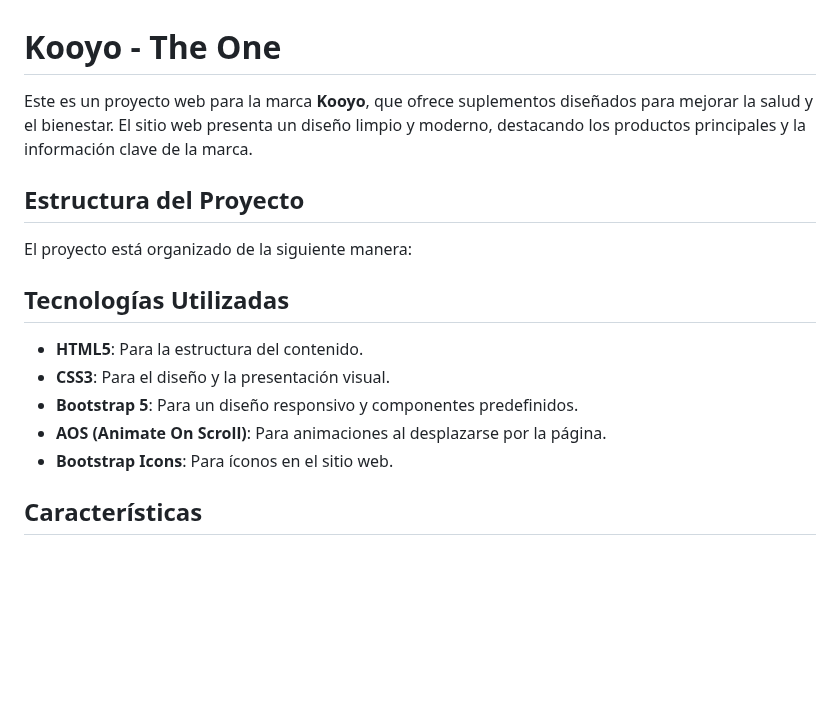
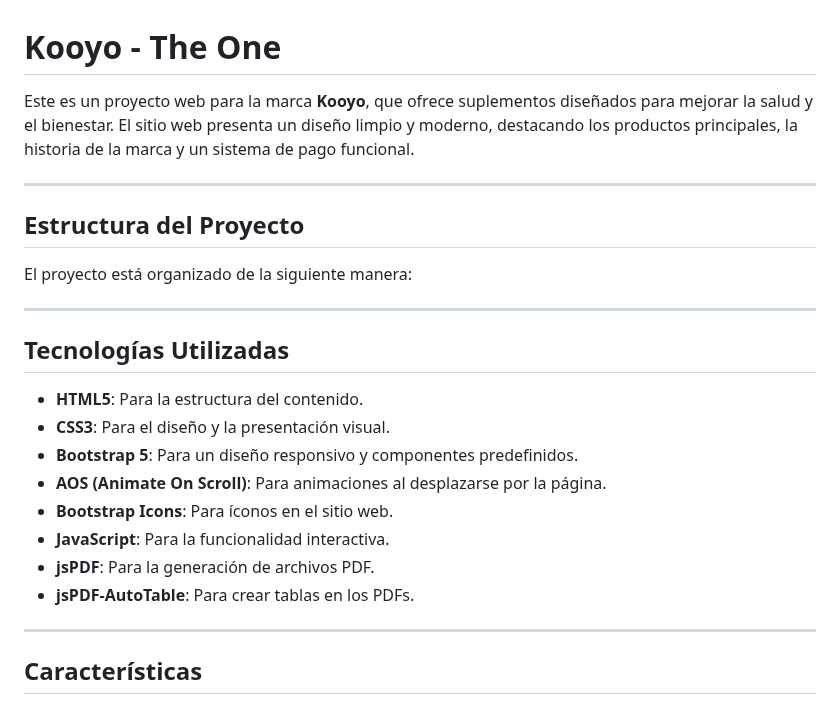
Before and after one commit to mbescalante/sumpex, a Markdown page: README.md, the part around one of its changes. Rendered like a GitHub page; blank space fills up the shorter version.

```diff
--- a/README.md
+++ b/README.md
@@ -1,10 +1,15 @@
 # Kooyo - The One
 
-Este es un proyecto web para la marca **Kooyo**, que ofrece suplementos diseñados para mejorar la salud y el bienestar. El sitio web presenta un diseño limpio y moderno, destacando los productos principales y la información clave de la marca.
+Este es un proyecto web para la marca **Kooyo**, que ofrece suplementos diseñados para mejorar la salud y el bienestar. El sitio web presenta un diseño limpio y moderno, destacando los productos principales, la historia de la marca y un sistema de pago funcional.
+
+---
 
 ## Estructura del Proyecto
 
 El proyecto está organizado de la siguiente manera:
+
+
+---
 
 ## Tecnologías Utilizadas
 
@@ -13,6 +18,11 @@ El proyecto está organizado de la siguiente manera:
 - **Bootstrap 5**: Para un diseño responsivo y componentes predefinidos.
 - **AOS (Animate On Scroll)**: Para animaciones al desplazarse por la página.
 - **Bootstrap Icons**: Para íconos en el sitio web.
+- **JavaScript**: Para la funcionalidad interactiva.
+- **jsPDF**: Para la generación de archivos PDF.
+- **jsPDF-AutoTable**: Para crear tablas en los PDFs.
+
+---
 
 ## Características
 
```
Also changed, not shown: other parts of README.md (+33 -1 lines).
